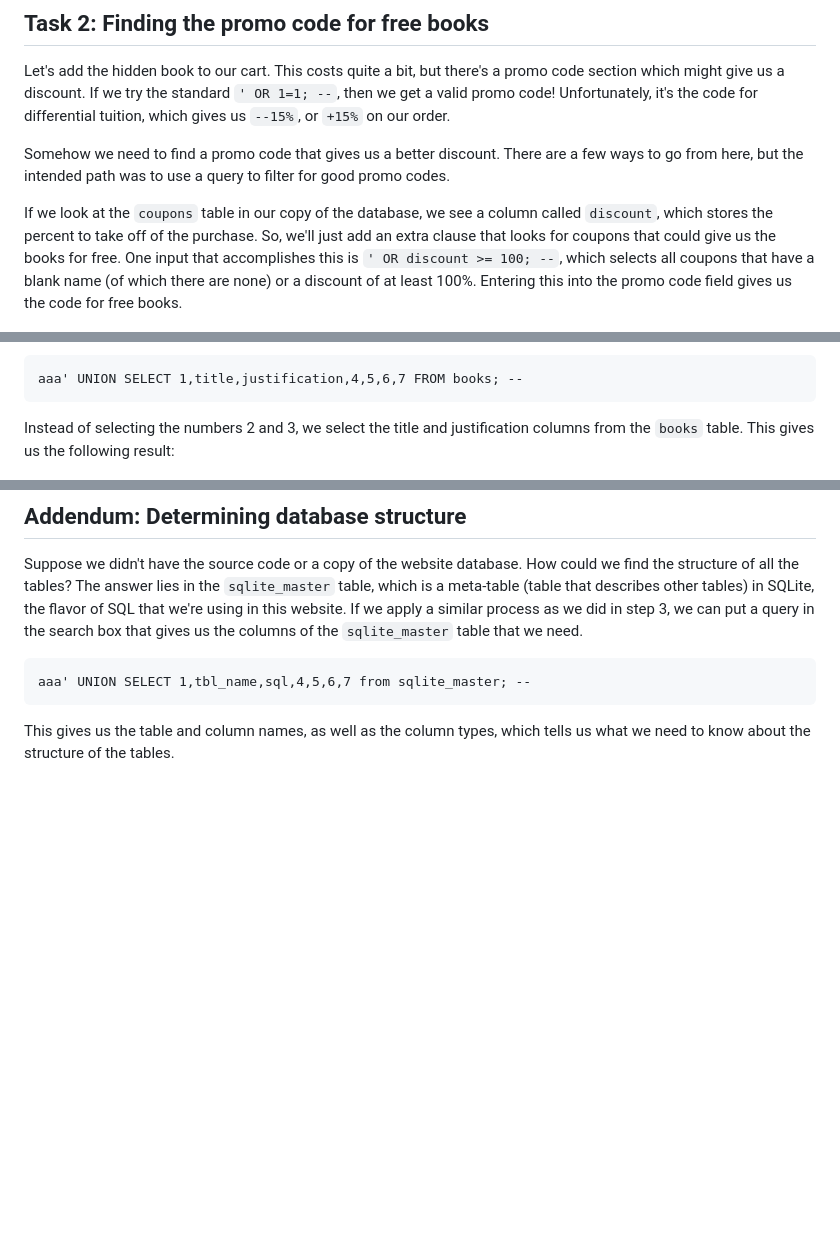
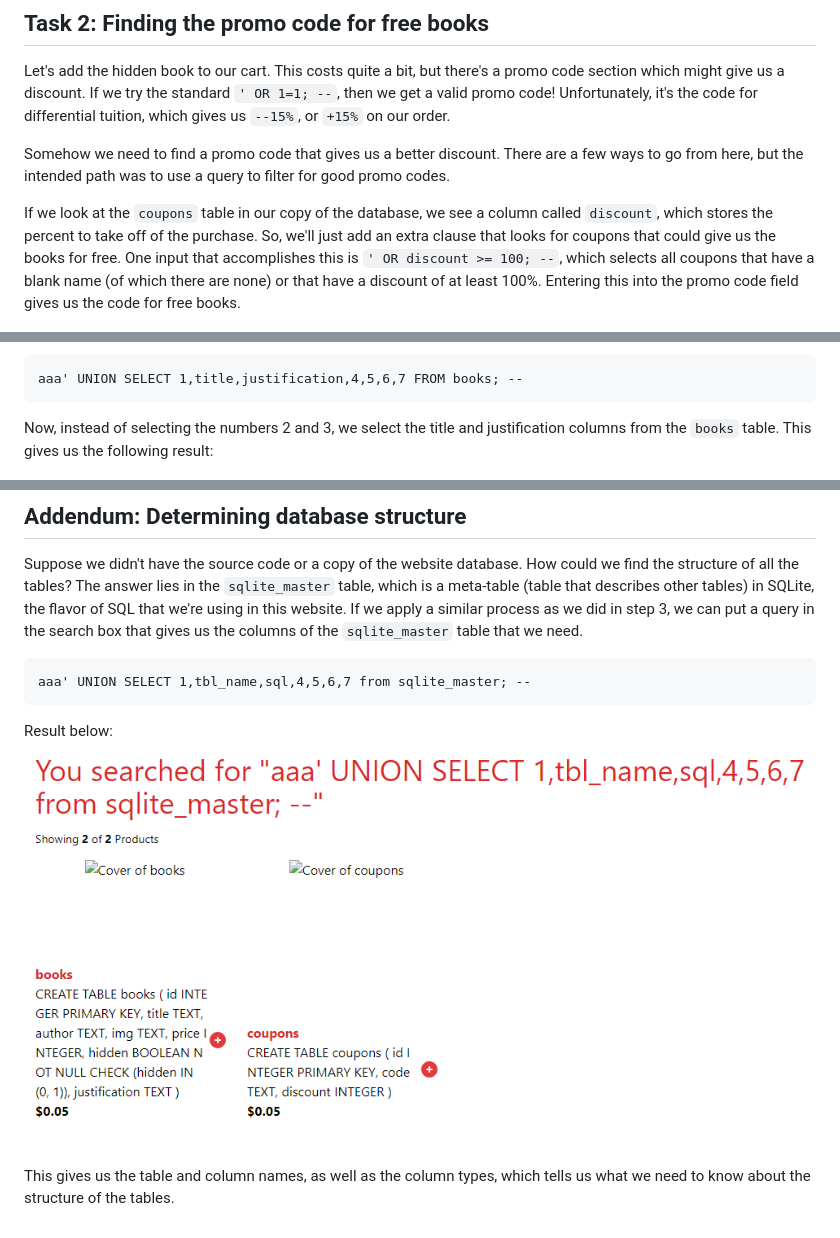
Before and after one commit to UMD-CSEC/bookstore-public, a Markdown page: solution/README.md, 3 parts joined by grey strips. Drawn GitHub-style; pictures changed too: solution/addendum-master-table-result.png (added); blank space fills up the shorter version.

Commit message:
formatting changes

````diff
--- a/solution/README.md
+++ b/solution/README.md
@@ -30,7 +31,7 @@ Let's add the hidden book to our cart. This costs quite a bit, but there's a pro
 
 Somehow we need to find a promo code that gives us a better discount. There are a few ways to go from here, but the intended path was to use a query to filter for good promo codes.
 
-If we look at the `coupons` table in our copy of the database, we see a column called `discount`, which stores the percent to take off of the purchase. So, we'll just add an extra clause that looks for coupons that could give us the books for free. One input that accomplishes this is `' OR discount >= 100; --`, which selects all coupons that have a blank name (of which there are none) or a discount of at least 100%. Entering this into the promo code field gives us the code for free books.
+If we look at the `coupons` table in our copy of the database, we see a column called `discount`, which stores the percent to take off of the purchase. So, we'll just add an extra clause that looks for coupons that could give us the books for free. One input that accomplishes this is `' OR discount >= 100; --`, which selects all coupons that have a blank name (of which there are none) or that have a discount of at least 100%. Entering this into the promo code field gives us the code for free books.
 
 ![Applied promo code, giving us 100% off](part2-solved.png)
 
@@ -55,7 +56,7 @@ It seems that columns 2 and 3 are displayed to us in text, and column 5 is treat
 ```
 aaa' UNION SELECT 1,title,justification,4,5,6,7 FROM books; --
 ```
-Instead of selecting the numbers 2 and 3, we select the title and justification columns from the `books` table. This gives us the following result:
+Now, instead of selecting the numbers 2 and 3, we select the title and justification columns from the `books` table. This gives us the following result:
 
 ![Title and justification for all the books](part3-solved.png)
 
@@ -83,4 +84,7 @@ Suppose we didn't have the source code or a copy of the website database. How co
 ```
 aaa' UNION SELECT 1,tbl_name,sql,4,5,6,7 from sqlite_master; --
 ```
+Result below:
+![Result of the master table query](addendum-master-table-result.png)
+
 This gives us the table and column names, as well as the column types, which tells us what we need to know about the structure of the tables.
````
Also changed, not shown: other parts of solution/README.md (+2 -1 lines).
